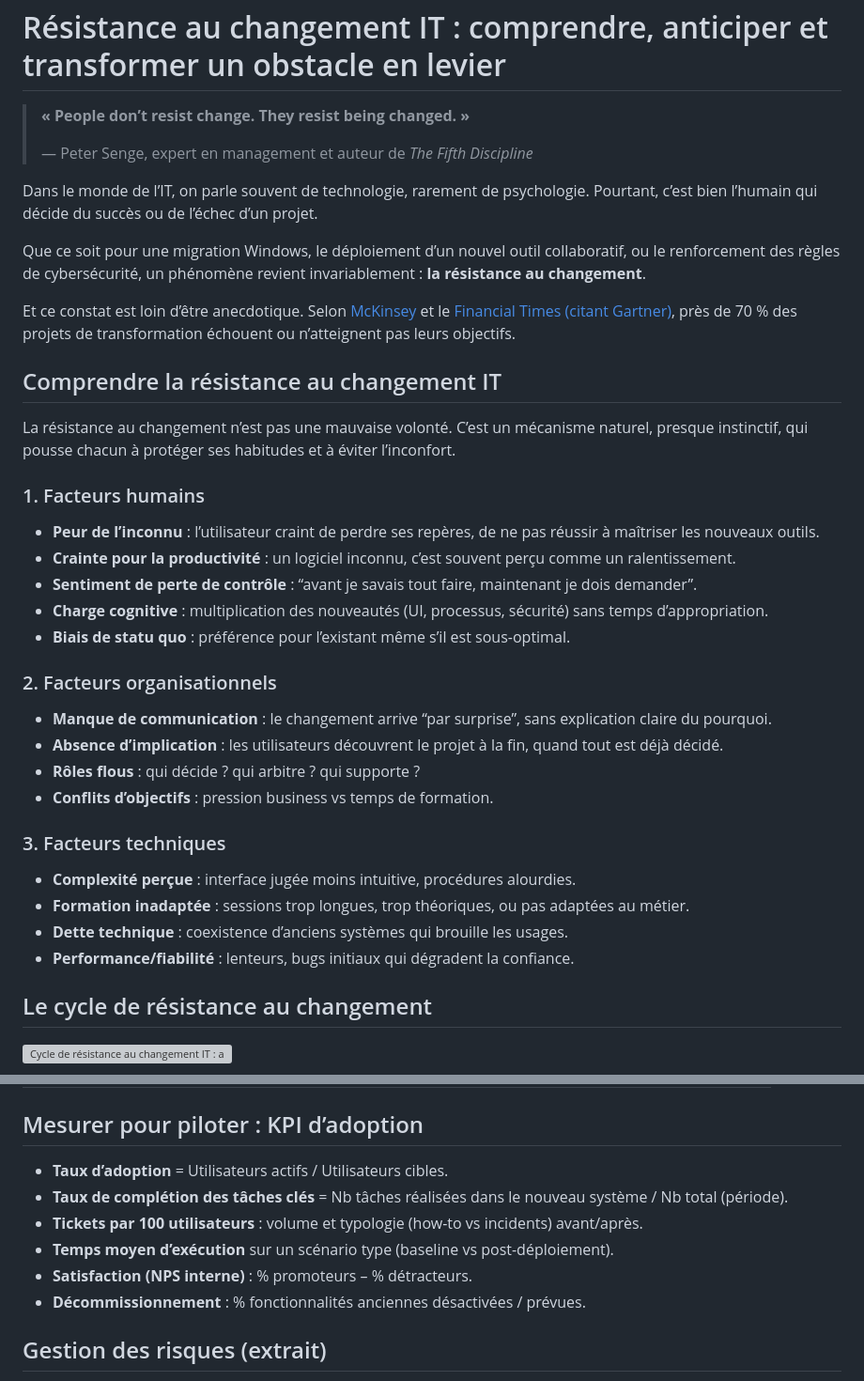
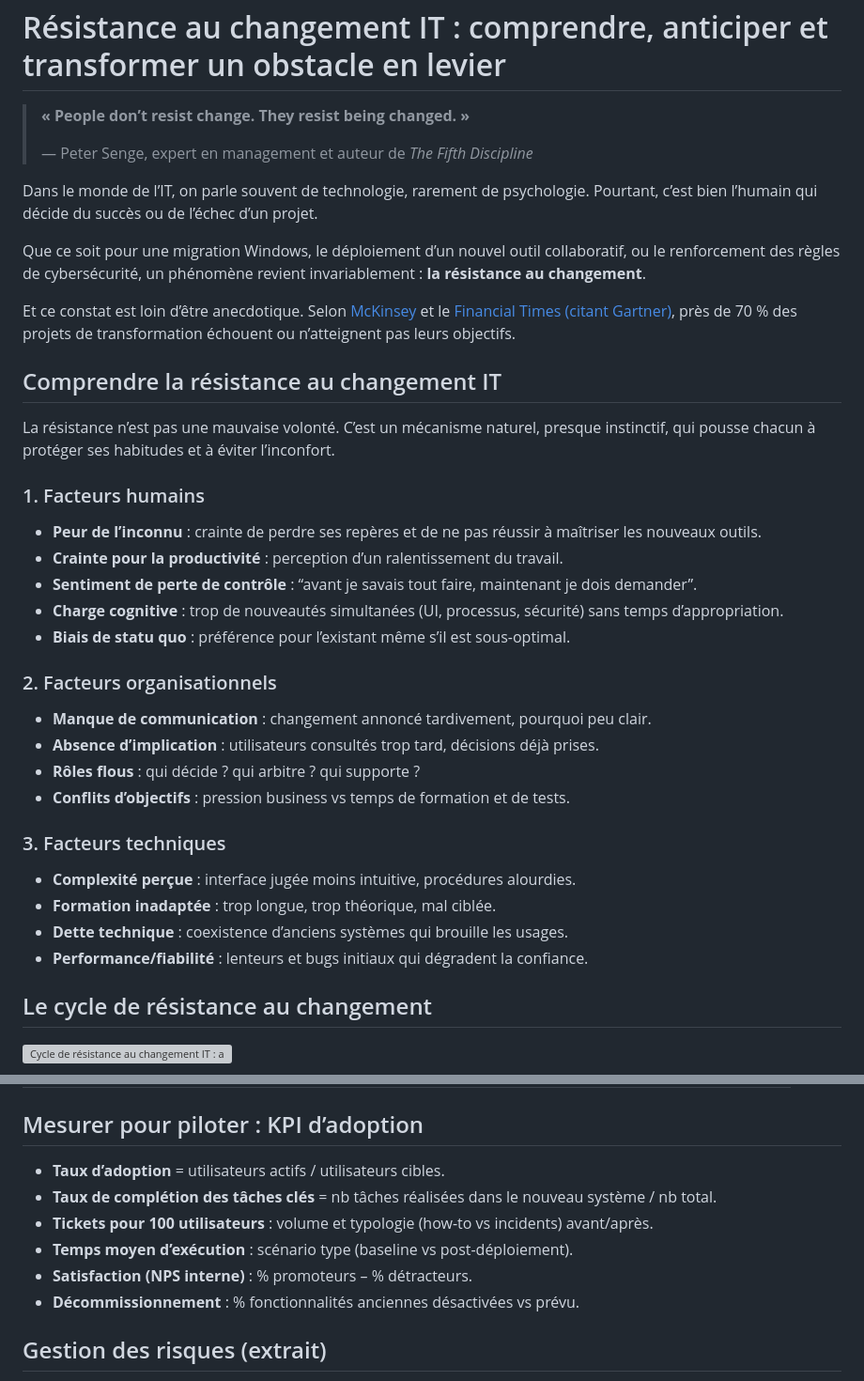
Before and after one commit to MDSFPRO/MDS, a Markdown page: articles/conseil/2025-06-la-résistance-au-changement-it.md, 2 parts joined by grey strips. Shown: that part at 94% size. Rendered like a GitHub page; grey boxes are pictures that could not be loaded.

```diff
--- a/articles/conseil/2025-06-la-résistance-au-changement-it.md
+++ b/articles/conseil/2025-06-la-résistance-au-changement-it.md
@@ -11,11 +11,13 @@ category: Conseil IT
 ---
 <h1>Résistance au changement IT : comprendre, anticiper et transformer un obstacle en levier</h1>
 
+
+
 <blockquote>
 
-<p><strong>« People don’t resist change. They resist being changed. »</strong><br>
+  <p><strong>« People don’t resist change. They resist being changed. »</strong><br>
 
-— Peter Senge, expert en management et auteur de <em>The Fifth Discipline</em></p>
+  — Peter Senge, expert en management et auteur de <em>The Fifth Discipline</em></p>
 
 </blockquote>
 
@@ -25,13 +27,13 @@ category: Conseil IT
 
 <p>Que ce soit pour une migration Windows, le déploiement d’un nouvel outil collaboratif, ou le renforcement des règles de cybersécurité, un phénomène revient invariablement : <strong>la résistance au changement</strong>.</p>
 
-<p>Et ce constat est loin d’être anecdotique. Selon <a href="https://www.mckinsey.com/capabilities/transformation/our-insights/common-pitfalls-in-transformations-a-conversation-with-jon-garcia" target="_blank" rel="noopener">McKinsey</a> et le <a href="https://www.ft.com/partnercontent/teamviewer/70-per-cent-of-transformation-projects-fail-and-everyones-ignoring-the-same-fix.html" target="_blank" rel="noopener">Financial Times (citant Gartner)</a>, près de 70 % des projets de transformation échouent ou n’atteignent pas leurs objectifs.</p>
+<p>Et ce constat est loin d’être anecdotique. Selon <a href="https://www.mckinsey.com/capabilities/transformation/our-insights/common-pitfalls-in-transformations-a-conversation-with-jon-garcia" target="_blank" rel="noopener">McKinsey</a> et le <a href="https://www.ft.com/partnercontent/teamviewer/70-per-cent-of-transformation-projects-fail-and-everyones-ignoring-the-same-fix.html" target="_blank" rel="noopener">Financial Times (citant Gartner)</a>, près de 70&nbsp;% des projets de transformation échouent ou n’atteignent pas leurs objectifs.</p>
 
 
 
 <h2>Comprendre la résistance au changement IT</h2>
 
-<p>La résistance au changement n’est pas une mauvaise volonté. C’est un mécanisme naturel, presque instinctif, qui pousse chacun à protéger ses habitudes et à éviter l’inconfort.</p>
+<p>La résistance n’est pas une mauvaise volonté. C’est un mécanisme naturel, presque instinctif, qui pousse chacun à protéger ses habitudes et à éviter l’inconfort.</p>
 
 
 
@@ -39,13 +41,13 @@ category: Conseil IT
 
 <ul>
 
-  <li><strong>Peur de l’inconnu</strong> : l’utilisateur craint de perdre ses repères, de ne pas réussir à maîtriser les nouveaux outils.</li>
+  <li><strong>Peur de l’inconnu</strong> : crainte de perdre ses repères et de ne pas réussir à maîtriser les nouveaux outils.</li>
 
-  <li><strong>Crainte pour la productivité</strong> : un logiciel inconnu, c’est souvent perçu comme un ralentissement.</li>
+  <li><strong>Crainte pour la productivité</strong> : perception d’un ralentissement du travail.</li>
 
   <li><strong>Sentiment de perte de contrôle</strong> : “avant je savais tout faire, maintenant je dois demander”.</li>
 
-  <li><strong>Charge cognitive</strong> : multiplication des nouveautés (UI, processus, sécurité) sans temps d’appropriation.</li>
+  <li><strong>Charge cognitive</strong> : trop de nouveautés simultanées (UI, processus, sécurité) sans temps d’appropriation.</li>
 
   <li><strong>Biais de statu quo</strong> : préférence pour l’existant même s’il est sous-optimal.</li>
 
@@ -57,13 +59,13 @@ category: Conseil IT
 
 <ul>
 
-  <li><strong>Manque de communication</strong> : le changement arrive “par surprise”, sans explication claire du pourquoi.</li>
+  <li><strong>Manque de communication</strong> : changement annoncé tardivement, pourquoi peu clair.</li>
 
-  <li><strong>Absence d’implication</strong> : les utilisateurs découvrent le projet à la fin, quand tout est déjà décidé.</li>
+  <li><strong>Absence d’implication</strong> : utilisateurs consultés trop tard, décisions déjà prises.</li>
 
   <li><strong>Rôles flous</strong> : qui décide ? qui arbitre ? qui supporte ?</li>
 
-  <li><strong>Conflits d’objectifs</strong> : pression business vs temps de formation.</li>
+  <li><strong>Conflits d’objectifs</strong> : pression business vs temps de formation et de tests.</li>
 
 </ul>
 
@@ -75,11 +77,11 @@ category: Conseil IT
 
   <li><strong>Complexité perçue</strong> : interface jugée moins intuitive, procédures alourdies.</li>
 
-  <li><strong>Formation inadaptée</strong> : sessions trop longues, trop théoriques, ou pas adaptées au métier.</li>
+  <li><strong>Formation inadaptée</strong> : trop longue, trop théorique, mal ciblée.</li>
 
   <li><strong>Dette technique</strong> : coexistence d’anciens systèmes qui brouille les usages.</li>
 
-  <li><strong>Performance/fiabilité</strong> : lenteurs, bugs initiaux qui dégradent la confiance.</li>
+  <li><strong>Performance/fiabilité</strong> : lenteurs et bugs initiaux qui dégradent la confiance.</li>
 
 </ul>
 
@@ -297,17 +455,17 @@ category: Conseil IT
 
 <ul>
 
-  <li><strong>Taux d’adoption</strong> = Utilisateurs actifs / Utilisateurs cibles.</li>
+  <li><strong>Taux d’adoption</strong> = utilisateurs actifs / utilisateurs cibles.</li>
 
-  <li><strong>Taux de complétion des tâches clés</strong> = Nb tâches réalisées dans le nouveau système / Nb total (période).</li>
+  <li><strong>Taux de complétion des tâches clés</strong> = nb tâches réalisées dans le nouveau système / nb total.</li>
 
-  <li><strong>Tickets par 100 utilisateurs</strong> : volume et typologie (how-to vs incidents) avant/après.</li>
+  <li><strong>Tickets pour 100 utilisateurs</strong> : volume et typologie (how-to vs incidents) avant/après.</li>
 
-  <li><strong>Temps moyen d’exécution</strong> sur un scénario type (baseline vs post-déploiement).</li>
+  <li><strong>Temps moyen d’exécution</strong> : scénario type (baseline vs post-déploiement).</li>
 
   <li><strong>Satisfaction (NPS interne)</strong> : % promoteurs – % détracteurs.</li>
 
-  <li><strong>Décommissionnement</strong> : % fonctionnalités anciennes désactivées / prévues.</li>
+  <li><strong>Décommissionnement</strong> : % fonctionnalités anciennes désactivées vs prévu.</li>
 
 </ul>
 
```
Also changed, not shown: other parts of articles/conseil/2025-06-la-résistance-au-changement-it.md (+257 -53 lines).
